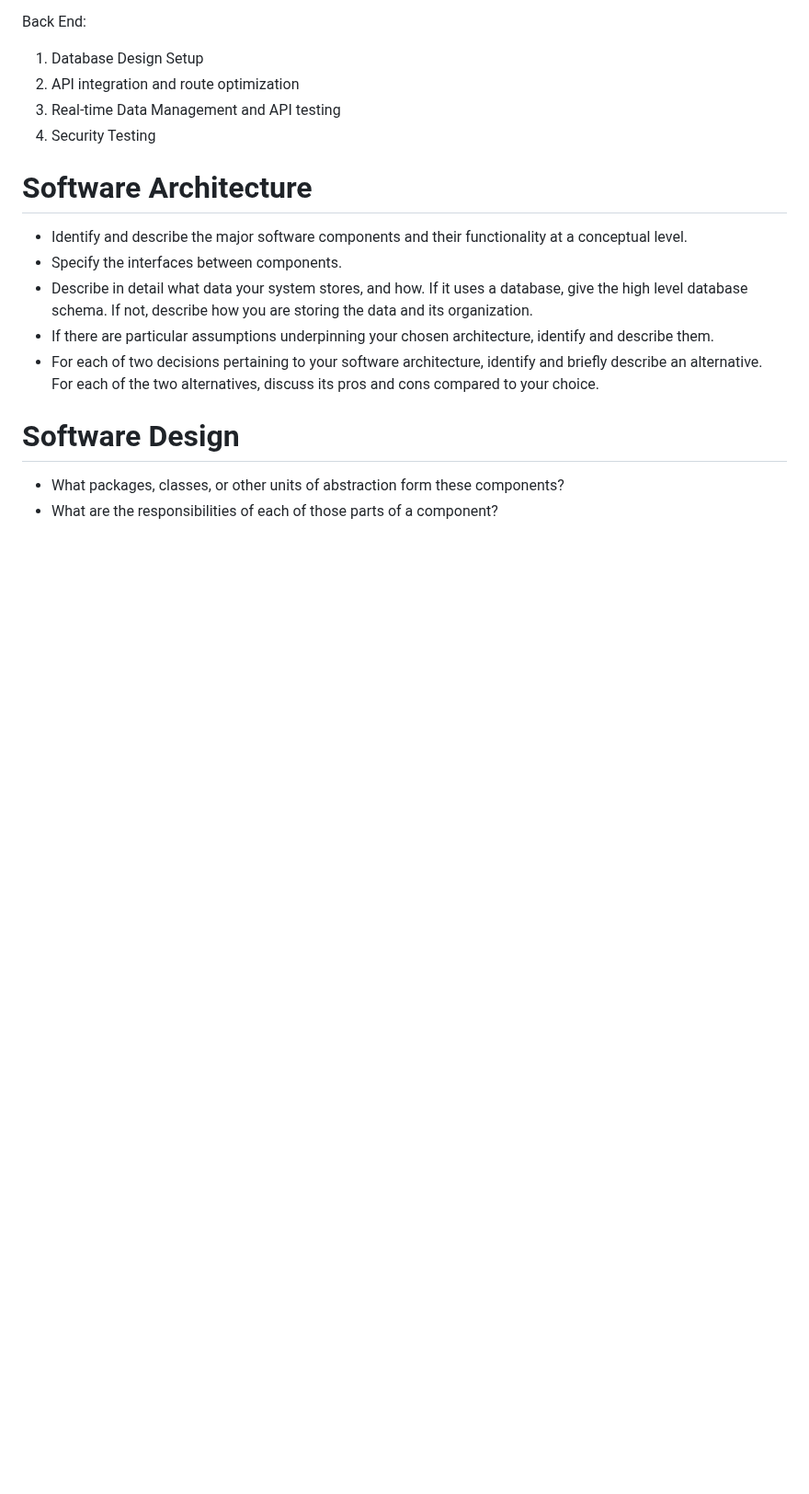
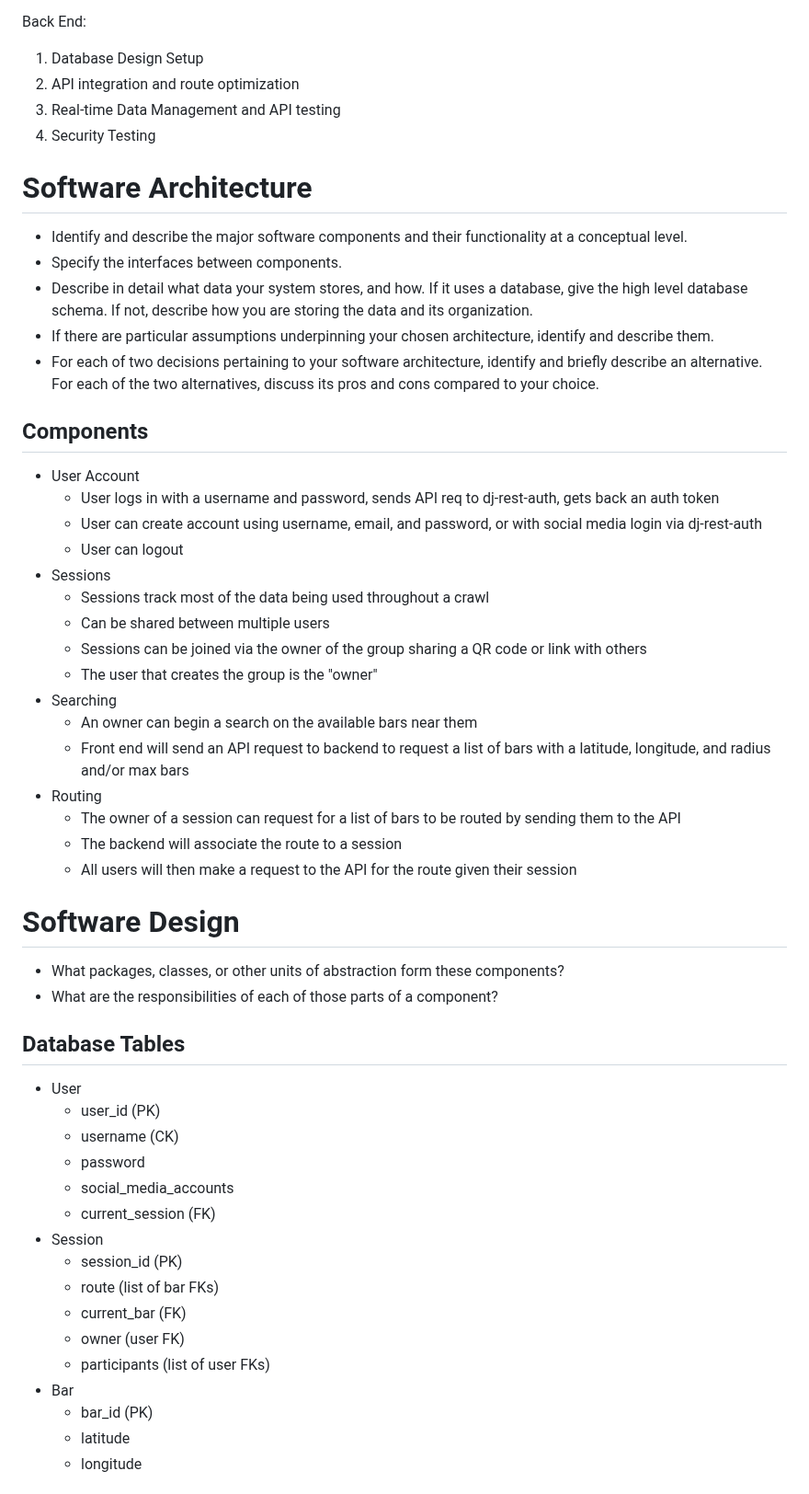
Before and after one commit to pwjensen/BetterBarCrawlApp, a Markdown page: Documents/Requirements.md, the part around one of its changes. Shown at 92% size. Drawn GitHub-style; blank space fills up the shorter version.

```diff
--- a/Documents/Requirements.md
+++ b/Documents/Requirements.md
@@ -242,7 +242,44 @@ Back End:
 - If there are particular assumptions underpinning your chosen architecture, identify and describe them.
 - For each of two decisions pertaining to your software architecture, identify and briefly describe an alternative. For each of the two alternatives, discuss its pros and cons compared to your choice.
 
+## Components
+- User Account
+    - User logs in with a username and password, sends API req to dj-rest-auth, gets back an auth token
+    - User can create account using username, email, and password, or with social media login via dj-rest-auth
+    - User can logout
+- Sessions
+    - Sessions track most of the data being used throughout a crawl
+    - Can be shared between multiple users
+    - Sessions can be joined via the owner of the group sharing a QR code or link with others
+    - The user that creates the group is the "owner"
+- Searching
+    - An owner can begin a search on the available bars near them
+    - Front end will send an API request to backend to request a list of bars with a latitude, longitude, and radius and/or max bars
+- Routing
+    - The owner of a session can request for a list of bars to be routed by sending them to the API
+    - The backend will associate the route to a session
+    - All users will then make a request to the API for the route given their session
+
 # Software Design
 
 - What packages, classes, or other units of abstraction form these components?
 - What are the responsibilities of each of those parts of a component?
+
+## Database Tables
+- User
+    - user_id (PK)
+    - username (CK)
+    - password
+    - social_media_accounts
+    - current_session (FK)
+- Session
+    - session_id (PK)
+    - route (list of bar FKs)
+    - current_bar (FK)
+    - owner (user FK)
+    - participants (list of user FKs)
+- Bar
+    - bar_id (PK)
+    - latitude
+    - longitude
+
```
Also changed, not shown: other parts of Documents/Requirements.md (+46 -0 lines).
